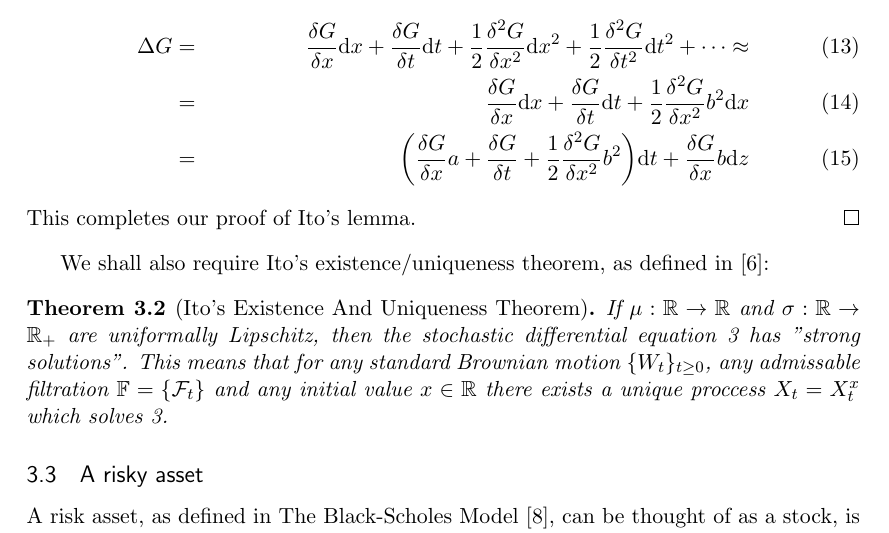
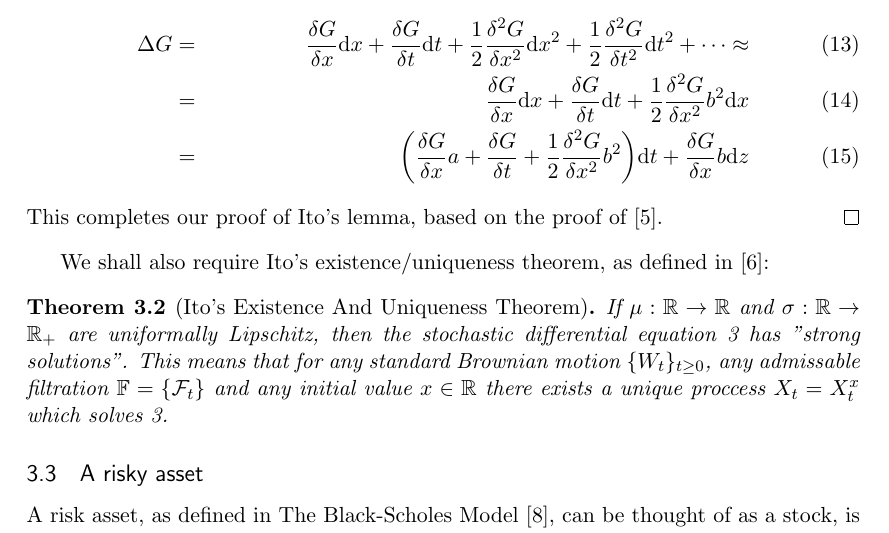
Before and after one commit to LukeStanislaus/Black-Scholes, a LaTeX paper (Black-Scholes.tex): part of page 6 of 14, cut so that both start at the same text. Compiled offline with pdfLaTeX.

Commit message:
linking reference

```diff
--- a/Black-Scholes.tex
+++ b/Black-Scholes.tex
@@ -315,7 +315,8 @@ $$\Delta x^2 = b^2\Delta x.$$
     \frac{\delta^2 G}{\delta x^2} b^2 \bigg)\mathrm{d}t + \frac{\delta G}{\delta x}
     b \mathrm{d}z
 \end{align}
-This completes our proof of Ito's lemma.
+This completes our proof of Ito's lemma, based on the proof of
+\cite{optionsderivatives}.
 \end{proof}
 
 We shall also require Ito's existence/uniqueness theorem, as defined in
```
Also changed, not shown: Black-Scholes.pdf, 6 other files.
